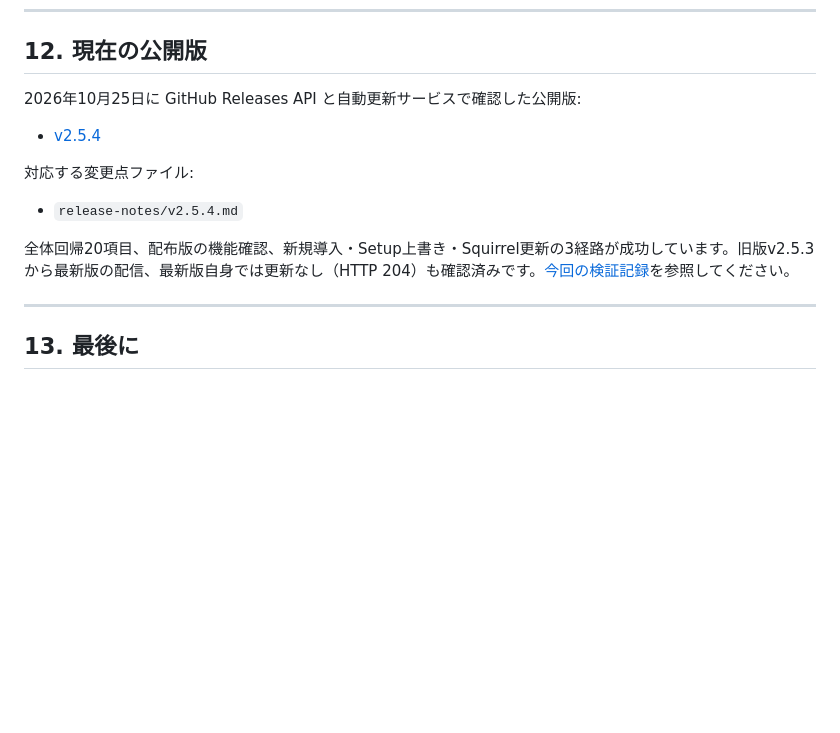
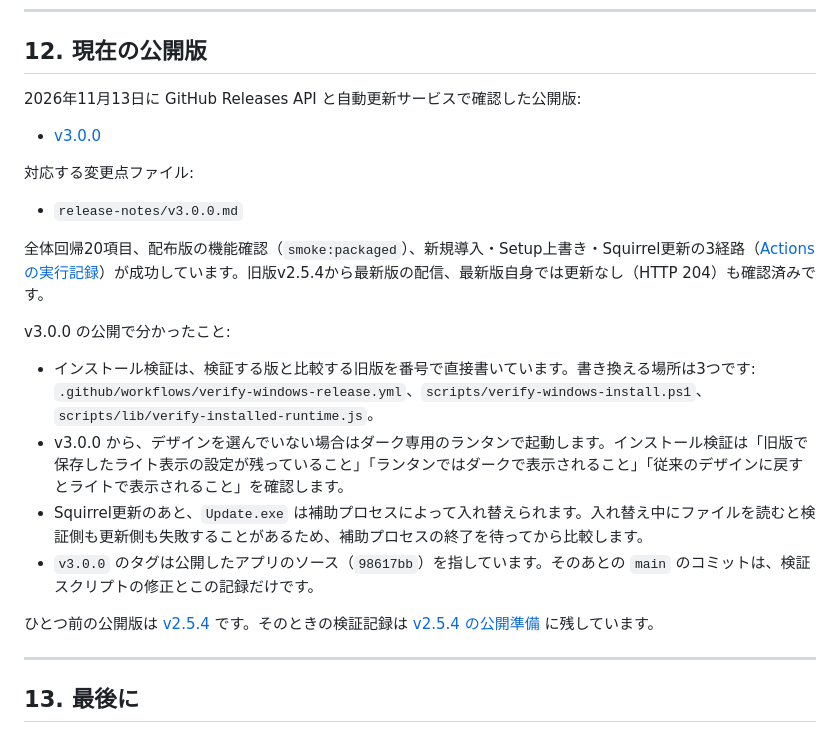
Before and after one commit to noma-nomoa/vrchat-world-photo-manager, a Markdown page: RELEASE.md, the part around the change. GitHub-like rendering; blank space fills up the shorter version.

Commit message:
Record verified v3.0.0 publication and update feed
v3.0.0 is published with its three assets. The install verification
passed for a fresh install, a Setup overwrite and a Squirrel update from
v2.5.4, the update service serves v3.0.0 to v2.5.4 and answers 204 to
v3.0.0 itself. RELEASE.md also keeps what this release taught about the
verification scripts.

Co-Authored-By: Claude Fable 5.2 <noreply@anthropic.com>

```diff
--- a/RELEASE.md
+++ b/RELEASE.md
@@ -353,15 +353,24 @@ GitHub Release に配布物があっても、更新サービスが古いキャ
 
 ## 12. 現在の公開版
 
-2026年10月25日に GitHub Releases API と自動更新サービスで確認した公開版:
+2026年11月13日に GitHub Releases API と自動更新サービスで確認した公開版:
 
-- [v2.5.4](https://github.com/noma-nomoa/vrchat-world-photo-manager/releases/tag/v2.5.4)
+- [v3.0.0](https://github.com/noma-nomoa/vrchat-world-photo-manager/releases/tag/v3.0.0)
 
 対応する変更点ファイル:
 
-- `release-notes/v2.5.4.md`
+- `release-notes/v3.0.0.md`
 
-全体回帰20項目、配布版の機能確認、新規導入・Setup上書き・Squirrel更新の3経路が成功しています。旧版v2.5.3から最新版の配信、最新版自身では更新なし（HTTP 204）も確認済みです。[今回の検証記録](./docs/release-preparation-v2.5.4.md)を参照してください。
+全体回帰20項目、配布版の機能確認（`smoke:packaged`）、新規導入・Setup上書き・Squirrel更新の3経路（[Actions の実行記録](https://github.com/noma-nomoa/vrchat-world-photo-manager/actions/runs/43392007952)）が成功しています。旧版v2.5.4から最新版の配信、最新版自身では更新なし（HTTP 204）も確認済みです。
+
+v3.0.0 の公開で分かったこと:
+
+- インストール検証は、検証する版と比較する旧版を番号で直接書いています。書き換える場所は3つです: `.github/workflows/verify-windows-release.yml`、`scripts/verify-windows-install.ps1`、`scripts/lib/verify-installed-runtime.js`。
+- v3.0.0 から、デザインを選んでいない場合はダーク専用のランタンで起動します。インストール検証は「旧版で保存したライト表示の設定が残っていること」「ランタンではダークで表示されること」「従来のデザインに戻すとライトで表示されること」を確認します。
+- Squirrel更新のあと、`Update.exe` は補助プロセスによって入れ替えられます。入れ替え中にファイルを読むと検証側も更新側も失敗することがあるため、補助プロセスの終了を待ってから比較します。
+- `v3.0.0` のタグは公開したアプリのソース（`98617bb`）を指しています。そのあとの `main` のコミットは、検証スクリプトの修正とこの記録だけです。
+
+ひとつ前の公開版は [v2.5.4](https://github.com/noma-nomoa/vrchat-world-photo-manager/releases/tag/v2.5.4) です。そのときの検証記録は [v2.5.4 の公開準備](./docs/release-preparation-v2.5.4.md) に残しています。
 
 ---
 
```
Also changed, not shown: CLAUDE.md (+3 -2 lines).
